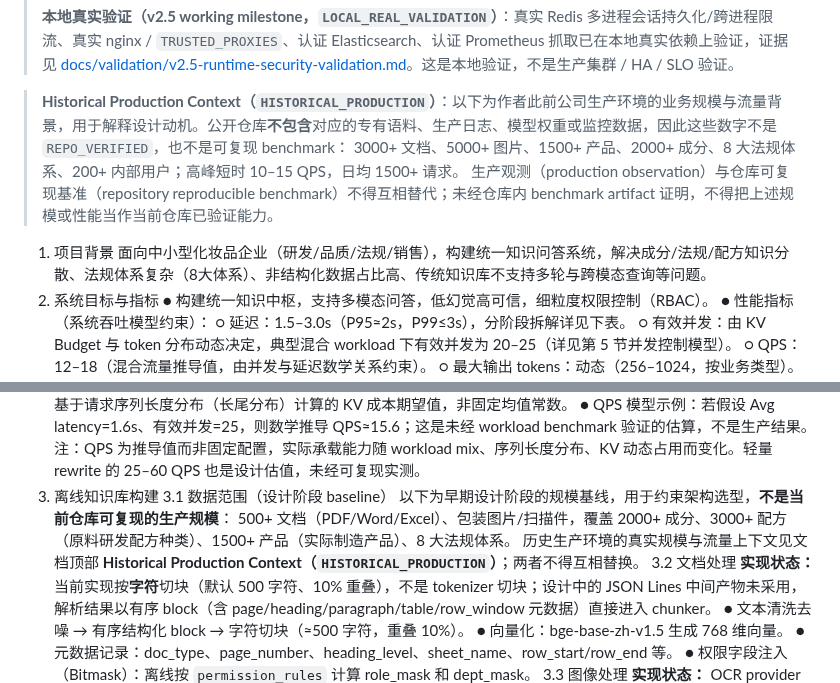
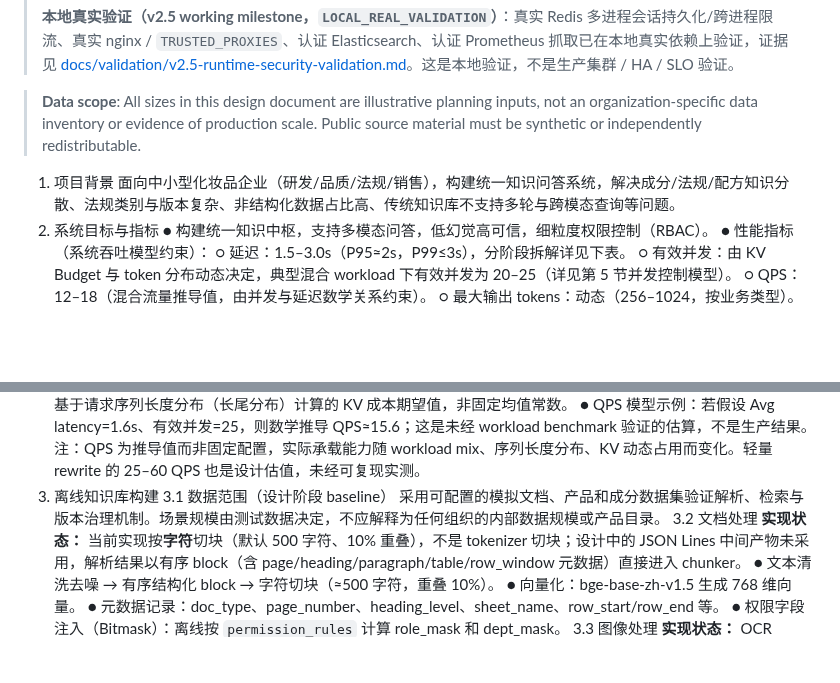
Before and after one commit to Xander-Xai/Beauty-Industry-RAG-QA-System, a Markdown page: PRD.md, 2 parts joined by grey strips. Drawn GitHub-style; blank space fills up the shorter version.

Commit message:
docs: remove prior-organization claims and keep neutral project scope

```diff
--- a/PRD.md
+++ b/PRD.md
@@ -114,12 +114,10 @@ All performance figures below are **design targets or model estimates**, not ver
 >
 > **本地真实验证（v2.5 working milestone，`LOCAL_REAL_VALIDATION`）**：真实 Redis 多进程会话持久化/跨进程限流、真实 nginx / `TRUSTED_PROXIES`、认证 Elasticsearch、认证 Prometheus 抓取已在本地真实依赖上验证，证据见 [docs/validation/v2.5-runtime-security-validation.md](docs/validation/v2.5-runtime-security-validation.md)。这是本地验证，不是生产集群 / HA / SLO 验证。
 
-> **Historical Production Context（`HISTORICAL_PRODUCTION`）**：以下为作者此前公司生产环境的业务规模与流量背景，用于解释设计动机。公开仓库**不包含**对应的专有语料、生产日志、模型权重或监控数据，因此这些数字不是 `REPO_VERIFIED`，也不是可复现 benchmark：
-> 3000+ 文档、5000+ 图片、1500+ 产品、2000+ 成分、8 大法规体系、200+ 内部用户；高峰短时 10–15 QPS，日均 1500+ 请求。
-> 生产观测（production observation）与仓库可复现基准（repository reproducible benchmark）不得互相替代；未经仓库内 benchmark artifact 证明，不得把上述规模或性能当作当前仓库已验证能力。
+> **Data scope**: All sizes in this design document are illustrative planning inputs, not an organization-specific data inventory or evidence of production scale. Public source material must be synthetic or independently redistributable.
 
 1. 项目背景
-面向中小型化妆品企业（研发/品质/法规/销售），构建统一知识问答系统，解决成分/法规/配方知识分散、法规体系复杂（8大体系）、非结构化数据占比高、传统知识库不支持多轮与跨模态查询等问题。
+面向中小型化妆品企业（研发/品质/法规/销售），构建统一知识问答系统，解决成分/法规/配方知识分散、法规类别与版本复杂、非结构化数据占比高、传统知识库不支持多轮与跨模态查询等问题。
 2. 系统目标与指标
 ● 构建统一知识中枢，支持多模态问答，低幻觉高可信，细粒度权限控制（RBAC）。
 ● 性能指标（系统吞吐模型约束）：
@@ -149,9 +147,7 @@ QPS ≈ 有效并发 / 平均延迟
 注：QPS 为推导值而非固定配置，实际承载能力随 workload mix、序列长度分布、KV 动态占用而变化。轻量 rewrite 的 25–60 QPS 也是设计估值，未经可复现实测。
 3. 离线知识库构建
 3.1 数据范围（设计阶段 baseline）
-以下为早期设计阶段的规模基线，用于约束架构选型，**不是当前仓库可复现的生产规模**：
-500+ 文档（PDF/Word/Excel）、包装图片/扫描件，覆盖 2000+ 成分、3000+ 配方（原料研发配方种类）、1500+ 产品（实际制造产品）、8 大法规体系。
-历史生产环境的真实规模与流量上下文见文档顶部 **Historical Production Context（`HISTORICAL_PRODUCTION`）**；两者不得互相替换。
+采用可配置的模拟文档、产品和成分数据集验证解析、检索与版本治理机制。场景规模由测试数据决定，不应解释为任何组织的内部数据规模或产品目录。
 3.2 文档处理
 **实现状态：** 当前实现按**字符**切块（默认 500 字符、10% 重叠），不是 tokenizer 切块；设计中的
 JSON Lines 中间产物未采用，解析结果以有序 block（含 page/heading/paragraph/table/row_window
```
